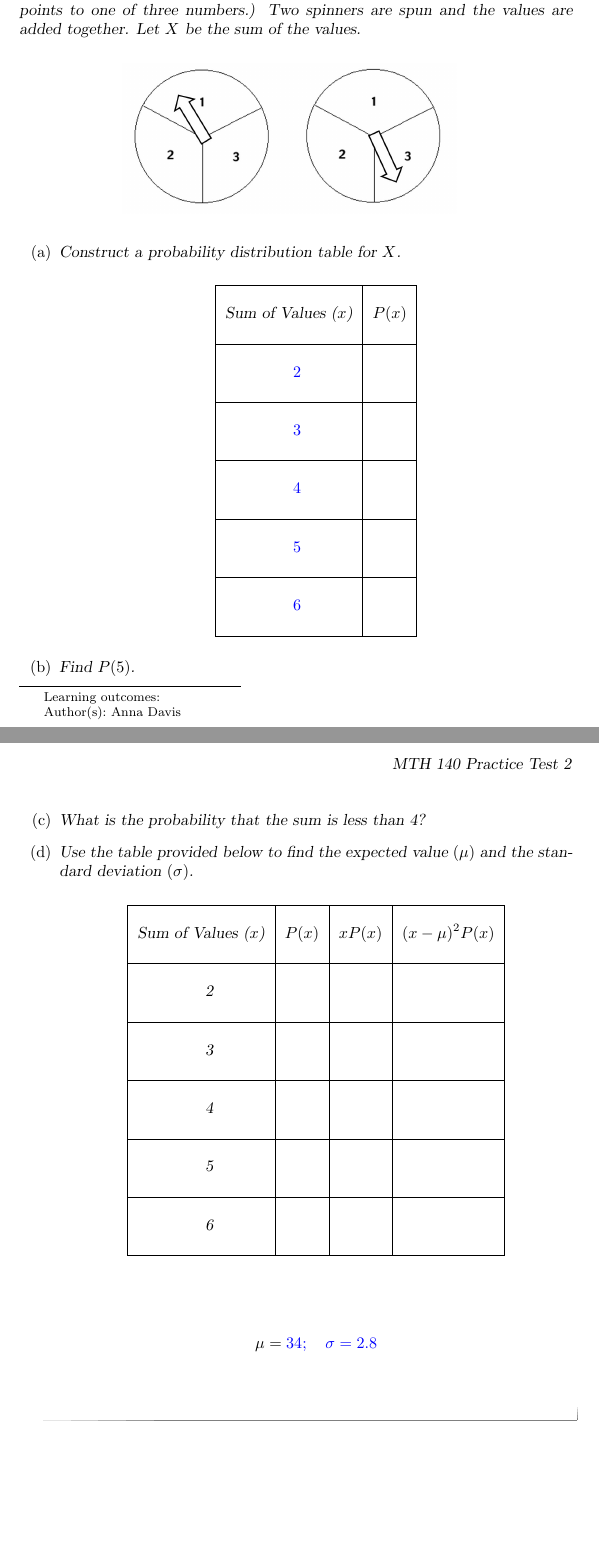
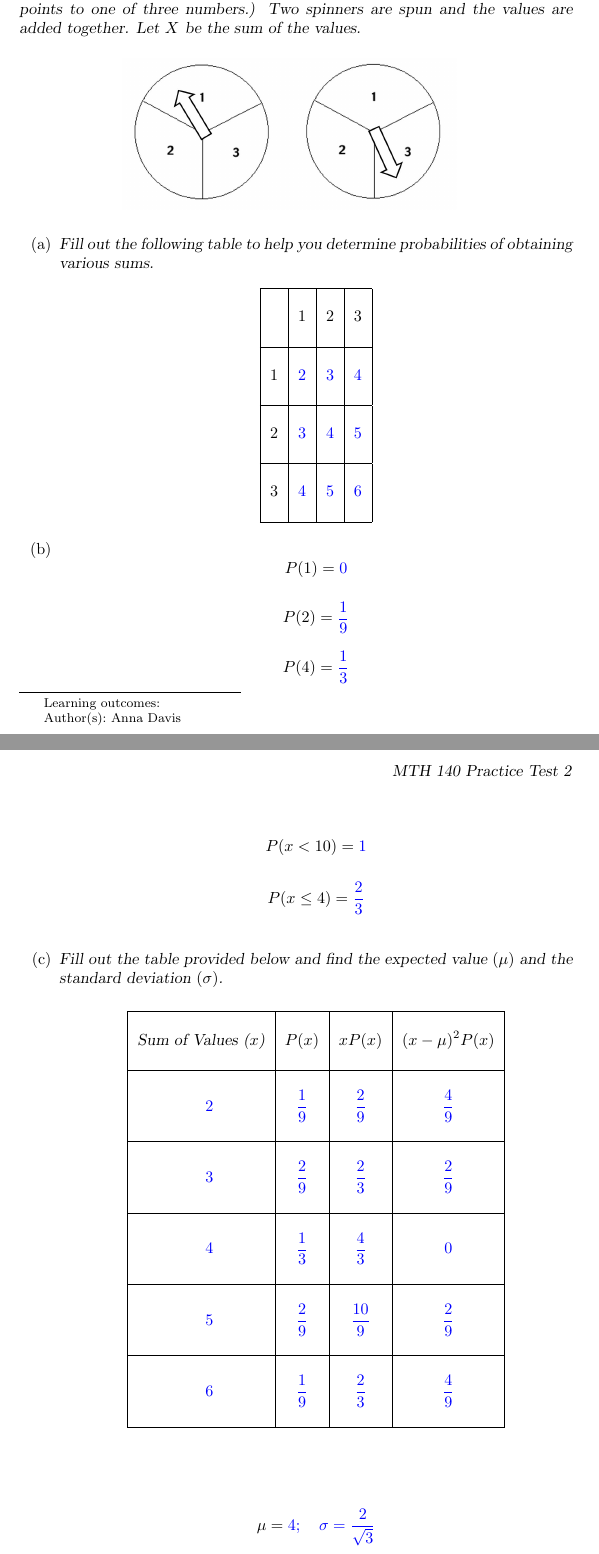
Before and after one commit to annadavismath/precalculus, a LaTeX document (mth140PracticeTest2/mth140PracticeTest2.tex): two parts of pages 1 and 2 of 2, joined at a grey line, cut so that both start at the same text, the shorter picture padded with empty space. Compiled offline with pdfLaTeX.

Commit message:
Update mth140PracticeTest2.tex

```diff
--- a/mth140PracticeTest2/mth140PracticeTest2.tex
+++ b/mth140PracticeTest2/mth140PracticeTest2.tex
@@ -22,43 +22,35 @@ The diagram below shows two spinners.  (The arrow spins and points to one of thr
 
 
 \begin{enumerate}
-    \item Construct a probability distribution table for $X$.
+    \item Fill out the following table to help you determine probabilities of obtaining various sums.
 
-    \begin{center}
-\begin{tabular}{|c|c|}
+\begin{center}
+\begin{tabular}{|c|c|c|c|}
  \hline
- &   \\
- Sum of Values ($x$) & $P(x)$ \\
- &  \\
+ && &   \\
+ & $1$& $2$ &$3$ \\
+ && &   \\
   \hline
-  & \\
- \quad $\answer{2}$\quad& \\
-  & \\
+  && & \\
+ $1$&$\answer{2}$&$\answer{3}$&$\answer{4}$ \\
+  &&& \\
  \hline
-  & \\
- \quad $\answer{3}$ & \\
-  & \\
+  &&& \\
+ $2$&$\answer{3}$&$\answer{4}$ &$\answer{5}$ \\
+  &&& \\
  \hline
-  & \\
-  \quad $\answer{4}$ & \\
-  & \\
+  &&& \\
+  $3$&$\answer{4}$&$\answer{5}$  &$\answer{6}$ \\
+  &&& \\
  \hline
-  & \\
- \quad $\answer{5}$  & \\
-  &\\
- \hline
-  & \\
- \quad $\answer{6}$  & \\
-  &\\
- \hline
-\end{tabular}
+ \end{tabular}
 \end{center}
 
-\item Find $P(5)$.
 
-\item What is the probability that the sum is less than 4?
+\item $$P(1)=\answer{0}$$ $$P(2)=\answer[tolerance=0.01]{\frac{1}{9}}$$ $$P(4)=\answer[tolerance=0.01]{\frac{1}{3}}$$ $$P(x<10)=\answer{1}$$ $$P(x\leq 4)=\answer[tolerance=0.01]{\frac{2}{3}}$$
 
-\item Use the table provided below to find the expected value $(\mu)$ and the standard deviation $(\sigma)$.
+
+\item Fill out the table provided below and find the expected value $(\mu)$ and the standard deviation $(\sigma)$.
 
 \begin{center}
 \begin{tabular}{|c|c|c|c|}
@@ -68,31 +60,33 @@ The diagram below shows two spinners.  (The arrow spins and points to one of thr
  && &   \\
   \hline
   && & \\
- \quad2\quad&&& \\
+ \quad$\answer{2}$\quad&$\answer[tolerance=0.01]{\frac{1}{9}}$&$\answer[tolerance=0.01]{\frac{2}{9}}$&$\answer[tolerance=0.01]{\frac{4}{9}}$ \\
   &&& \\
  \hline
   &&& \\
- \quad 3&& & \\
+ \quad $\answer{3}$&$\answer[tolerance=0.01]{\frac{2}{9}}$&$\answer[tolerance=0.01]{\frac{2}{3}}$ & $\answer[tolerance=0.01]{\frac{2}{9}}$ \\
   &&& \\
  \hline
   &&& \\
-  \quad 4&&  & \\
+  \quad $\answer{4}$&$\answer[tolerance=0.01]{\frac{1}{3}}$& $\answer[tolerance=0.01]{\frac{4}{3}}$ &$\answer[tolerance=0.01]{0}$ \\
   &&& \\
  \hline
   & &&\\
- \quad 5& &  & \\
+ \quad $\answer{5}$& $\answer[tolerance=0.01]{\frac{2}{9}}$&$\answer[tolerance=0.01]{\frac{10}{9}}$  & $\answer[tolerance=0.01]{\frac{2}{9}}$\\
   &&&\\
  \hline
   & &&\\
- \quad 6& &  & \\
+ \quad $\answer{6}$&$\answer[tolerance=0.01]{\frac{1}{9}}$ & $\answer[tolerance=0.01]{\frac{2}{3}}$ & $\answer[tolerance=0.01]{\frac{4}{9}}$\\
   &&&\\
  \hline
 \end{tabular}
 \end{center}
 \vskip 0.5in
-$$\mu=\answer{34};\quad \sigma =\answer{2.8}$$
+$$\mu=\answer{4};\quad \sigma =\answer[tolerance=0.01]{\frac{2}{\sqrt{3}}}$$
 \end{enumerate}
 
 \end{problem}
 
+
+
 \end{document}
```
